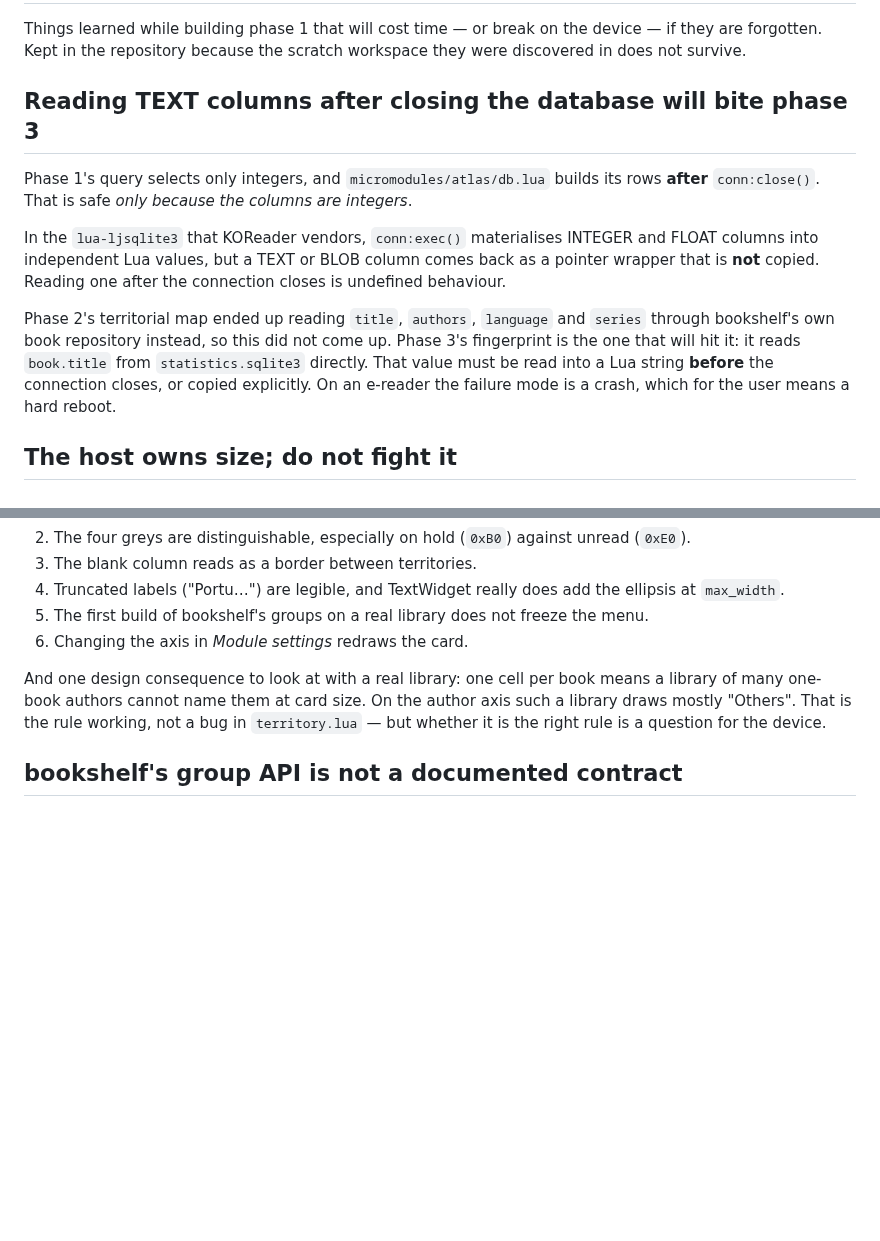
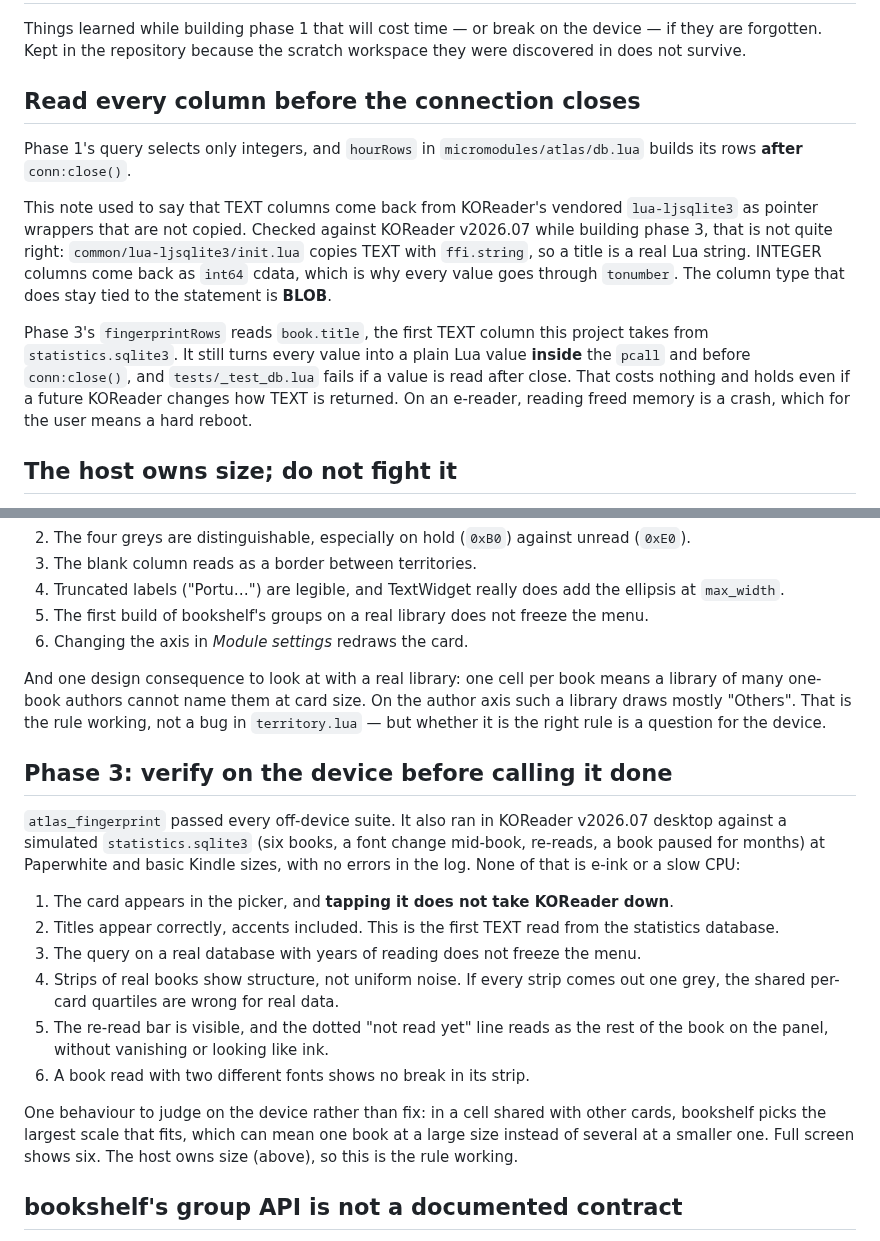
Before and after one commit to amycardoso/reading-atlas, a Markdown page: docs/CARRY-FORWARD.md, 2 parts joined by grey strips. Rendered like a GitHub page; blank space fills up the shorter version.

```diff
--- a/docs/CARRY-FORWARD.md
+++ b/docs/CARRY-FORWARD.md
@@ -4,23 +4,26 @@ Things learned while building phase 1 that will cost time — or break on the
 device — if they are forgotten. Kept in the repository because the scratch
 workspace they were discovered in does not survive.
 
-## Reading TEXT columns after closing the database will bite phase 3
+## Read every column before the connection closes
 
-Phase 1's query selects only integers, and `micromodules/atlas/db.lua` builds
-its rows **after** `conn:close()`. That is safe *only because the columns are
-integers*.
+Phase 1's query selects only integers, and `hourRows` in
+`micromodules/atlas/db.lua` builds its rows **after** `conn:close()`.
 
-In the `lua-ljsqlite3` that KOReader vendors, `conn:exec()` materialises INTEGER
-and FLOAT columns into independent Lua values, but a TEXT or BLOB column comes
-back as a pointer wrapper that is **not** copied. Reading one after the
-connection closes is undefined behaviour.
+This note used to say that TEXT columns come back from KOReader's vendored
+`lua-ljsqlite3` as pointer wrappers that are not copied. Checked against
+KOReader v2026.07 while building phase 3, that is not quite right:
+`common/lua-ljsqlite3/init.lua` copies TEXT with `ffi.string`, so a title is a
+real Lua string. INTEGER columns come back as `int64` cdata, which is why every
+value goes through `tonumber`. The column type that does stay tied to the
+statement is **BLOB**.
 
-Phase 2's territorial map ended up reading `title`, `authors`, `language` and
-`series` through bookshelf's own book repository instead, so this did not
-come up. Phase 3's fingerprint is the one that will hit it: it reads
-`book.title` from `statistics.sqlite3` directly. That value must be read into
-a Lua string **before** the connection closes, or copied explicitly. On an e-reader the failure mode is a crash, which for the
-user means a hard reboot.
+Phase 3's `fingerprintRows` reads `book.title`, the first TEXT column this
+project takes from `statistics.sqlite3`. It still turns every value into a plain
+Lua value **inside** the `pcall` and before `conn:close()`, and
+`tests/_test_db.lua` fails if a value is read after close. That costs nothing
+and holds even if a future KOReader changes how TEXT is returned. On an
+e-reader, reading freed memory is a crash, which for the user means a hard
+reboot.
 
 ## The host owns size; do not fight it
 
@@ -125,6 +128,29 @@ author axis such a library draws mostly "Others". That is the rule working,
 not a bug in `territory.lua` — but whether it is the right rule is a question
 for the device.
 
+## Phase 3: verify on the device before calling it done
+
+`atlas_fingerprint` passed every off-device suite. It also ran in KOReader
+v2026.07 desktop against a simulated `statistics.sqlite3` (six books, a font
+change mid-book, re-reads, a book paused for months) at Paperwhite and basic
+Kindle sizes, with no errors in the log. None of that is e-ink or a slow CPU:
+
+1. The card appears in the picker, and **tapping it does not take KOReader
+   down**.
+2. Titles appear correctly, accents included. This is the first TEXT read from
+   the statistics database.
+3. The query on a real database with years of reading does not freeze the menu.
+4. Strips of real books show structure, not uniform noise. If every strip
+   comes out one grey, the shared per-card quartiles are wrong for real data.
+5. The re-read bar is visible, and the dotted "not read yet" line reads as
+   the rest of the book on the panel, without vanishing or looking like ink.
+6. A book read with two different fonts shows no break in its strip.
+
+One behaviour to judge on the device rather than fix: in a cell shared with
+other cards, bookshelf picks the largest scale that fits, which can mean one
+book at a large size instead of several at a smaller one. Full screen shows
+six. The host owns size (above), so this is the rule working.
+
 ## bookshelf's group API is not a documented contract
 
 `atlas/library.lua` depends on `Repo.getGroupFilepaths`, `Repo.readProgress`
```
Also changed, not shown: README.md (+40 -31 lines), docs/img/atlas-fingerprint.png (added), docs/img/dashboard.png, docs/img/fingerprint-mockup.png (deleted), 11 other files.
